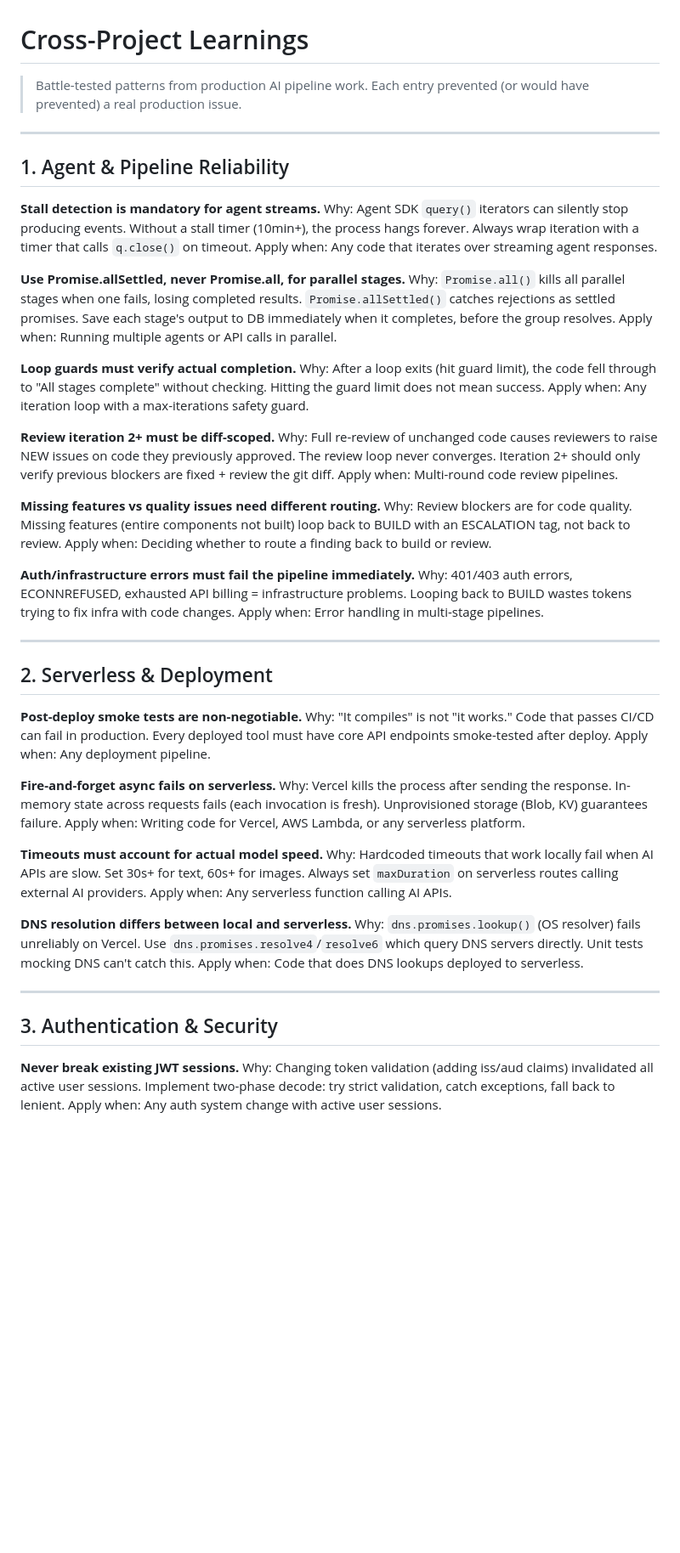
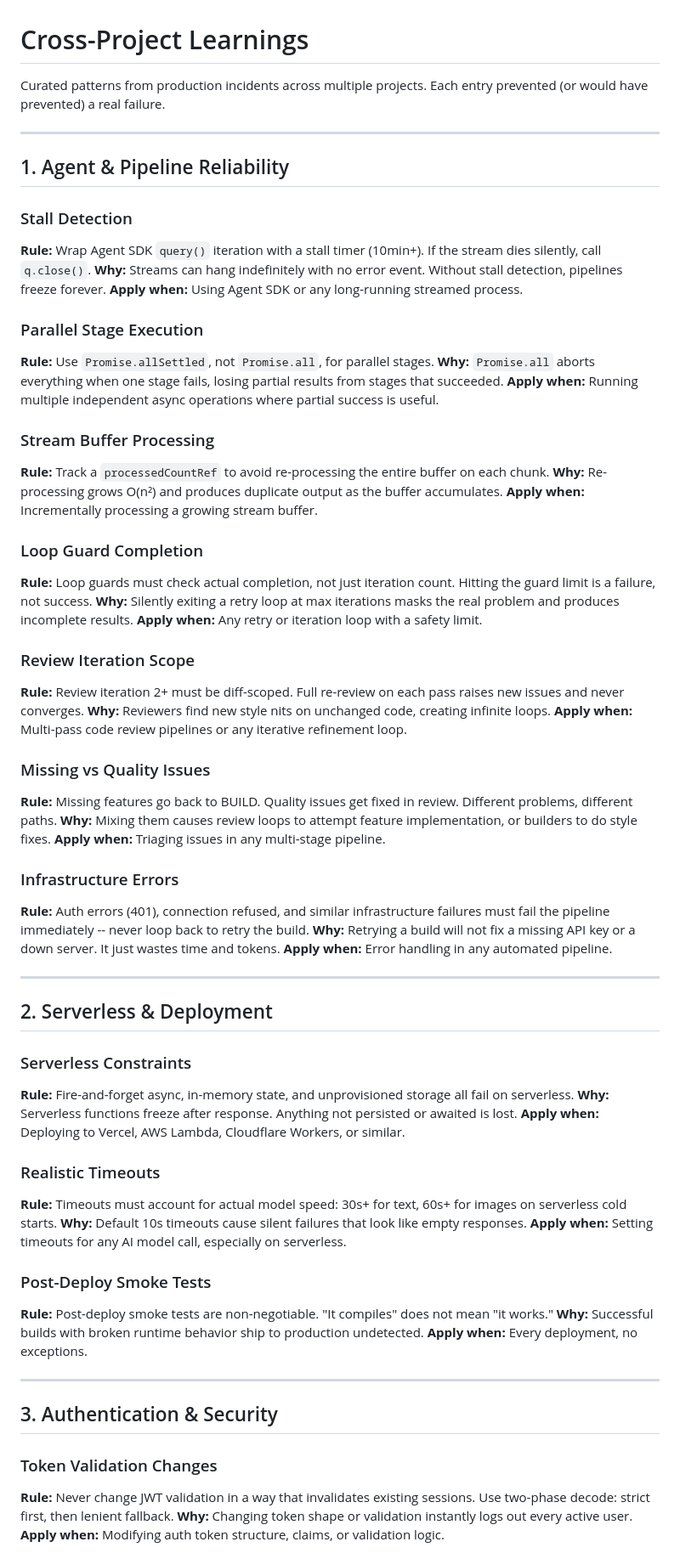
Before and after one commit to kennyolofsson23-netizen/claude-code-config, a Markdown page: docs/learnings.md, the part around one of its changes. Shown at 85% size. Rendered like a GitHub page; blank space fills up the shorter version.

```diff
--- a/docs/learnings.md
+++ b/docs/learnings.md
@@ -1,60 +1,71 @@
 # Cross-Project Learnings
 
-> Battle-tested patterns from production AI pipeline work. Each entry prevented (or would have prevented) a real production issue.
+Curated patterns from production incidents across multiple projects. Each entry prevented (or would have prevented) a real failure.
 
 ---
 
 ## 1. Agent & Pipeline Reliability
 
-**Stall detection is mandatory for agent streams.**
-Why: Agent SDK `query()` iterators can silently stop producing events. Without a stall timer (10min+), the process hangs forever. Always wrap iteration with a timer that calls `q.close()` on timeout.
-Apply when: Any code that iterates over streaming agent responses.
+### Stall Detection
+**Rule:** Wrap Agent SDK `query()` iteration with a stall timer (10min+). If the stream dies silently, call `q.close()`.
+**Why:** Streams can hang indefinitely with no error event. Without stall detection, pipelines freeze forever.
+**Apply when:** Using Agent SDK or any long-running streamed process.
 
-**Use Promise.allSettled, never Promise.all, for parallel stages.**
-Why: `Promise.all()` kills all parallel stages when one fails, losing completed results. `Promise.allSettled()` catches rejections as settled promises. Save each stage's output to DB immediately when it completes, before the group resolves.
-Apply when: Running multiple agents or API calls in parallel.
+### Parallel Stage Execution
+**Rule:** Use `Promise.allSettled`, not `Promise.all`, for parallel stages.
+**Why:** `Promise.all` aborts everything when one stage fails, losing partial results from stages that succeeded.
+**Apply when:** Running multiple independent async operations where partial success is useful.
 
-**Loop guards must verify actual completion.**
-Why: After a loop exits (hit guard limit), the code fell through to "All stages complete" without checking. Hitting the guard limit does not mean success.
-Apply when: Any iteration loop with a max-iterations safety guard.
+### Stream Buffer Processing
+**Rule:** Track a `processedCountRef` to avoid re-processing the entire buffer on each chunk.
+**Why:** Re-processing grows O(n²) and produces duplicate output as the buffer accumulates.
+**Apply when:** Incrementally processing a growing stream buffer.
 
-**Review iteration 2+ must be diff-scoped.**
-Why: Full re-review of unchanged code causes reviewers to raise NEW issues on code they previously approved. The review loop never converges. Iteration 2+ should only verify previous blockers are fixed + review the git diff.
-Apply when: Multi-round code review pipelines.
+### Loop Guard Completion
+**Rule:** Loop guards must check actual completion, not just iteration count. Hitting the guard limit is a failure, not success.
+**Why:** Silently exiting a retry loop at max iterations masks the real problem and produces incomplete results.
+**Apply when:** Any retry or iteration loop with a safety limit.
 
-**Missing features vs quality issues need different routing.**
-Why: Review blockers are for code quality. Missing features (entire components not built) loop back to BUILD with an ESCALATION tag, not back to review.
-Apply when: Deciding whether to route a finding back to build or review.
+### Review Iteration Scope
+**Rule:** Review iteration 2+ must be diff-scoped. Full re-review on each pass raises new issues and never converges.
+**Why:** Reviewers find new style nits on unchanged code, creating infinite loops.
+**Apply when:** Multi-pass code review pipelines or any iterative refinement loop.
 
-**Auth/infrastructure errors must fail the pipeline immediately.**
-Why: 401/403 auth errors, ECONNREFUSED, exhausted API billing = infrastructure problems. Looping back to BUILD wastes tokens trying to fix infra with code changes.
-Apply when: Error handling in multi-stage pipelines.
+### Missing vs Quality Issues
+**Rule:** Missing features go back to BUILD. Quality issues get fixed in review. Different problems, different paths.
+**Why:** Mixing them causes review loops to attempt feature implementation, or builders to do style fixes.
+**Apply when:** Triaging issues in any multi-stage pipeline.
+
+### Infrastructure Errors
+**Rule:** Auth errors (401), connection refused, and similar infrastructure failures must fail the pipeline immediately -- never loop back to retry the build.
+**Why:** Retrying a build will not fix a missing API key or a down server. It just wastes time and tokens.
+**Apply when:** Error handling in any automated pipeline.
 
 ---
 
 ## 2. Serverless & Deployment
 
-**Post-deploy smoke tests are non-negotiable.**
-Why: "It compiles" is not "it works." Code that passes CI/CD can fail in production. Every deployed tool must have core API endpoints smoke-tested after deploy.
-Apply when: Any deployment pipeline.
+### Serverless Constraints
+**Rule:** Fire-and-forget async, in-memory state, and unprovisioned storage all fail on serverless.
+**Why:** Serverless functions freeze after response. Anything not persisted or awaited is lost.
+**Apply when:** Deploying to Vercel, AWS Lambda, Cloudflare Workers, or similar.
 
-**Fire-and-forget async fails on serverless.**
-Why: Vercel kills the process after sending the response. In-memory state across requests fails (each invocation is fresh). Unprovisioned storage (Blob, KV) guarantees failure.
-Apply when: Writing code for Vercel, AWS Lambda, or any serverless platform.
+### Realistic Timeouts
+**Rule:** Timeouts must account for actual model speed: 30s+ for text, 60s+ for images on serverless cold starts.
+**Why:** Default 10s timeouts cause silent failures that look like empty responses.
+**Apply when:** Setting timeouts for any AI model call, especially on serverless.
 
-**Timeouts must account for actual model speed.**
-Why: Hardcoded timeouts that work locally fail when AI APIs are slow. Set 30s+ for text, 60s+ for images. Always set `maxDuration` on serverless routes calling external AI providers.
-Apply when: Any serverless function calling AI APIs.
-
-**DNS resolution differs between local and serverless.**
-Why: `dns.promises.lookup()` (OS resolver) fails unreliably on Vercel. Use `dns.promises.resolve4`/`resolve6` which query DNS servers directly. Unit tests mocking DNS can't catch this.
-Apply when: Code that does DNS lookups deployed to serverless.
+### Post-Deploy Smoke Tests
+**Rule:** Post-deploy smoke tests are non-negotiable. "It compiles" does not mean "it works."
+**Why:** Successful builds with broken runtime behavior ship to production undetected.
+**Apply when:** Every deployment, no exceptions.
 
 ---
 
 ## 3. Authentication & Security
 
-**Never break existing JWT sessions.**
-Why: Changing token validation (adding iss/aud claims) invalidated all active user sessions. Implement two-phase decode: try strict validation, catch exceptions, fall back to lenient.
-Apply when: Any auth system change with active user sessions.
+### Token Validation Changes
+**Rule:** Never change JWT validation in a way that invalidates existing sessions. Use two-phase decode: strict first, then lenient fallback.
+**Why:** Changing token shape or validation instantly logs out every active user.
+**Apply when:** Modifying auth token structure, claims, or validation logic.
 
```
Also changed, not shown: other parts of docs/learnings.md (+69 -68 lines).
